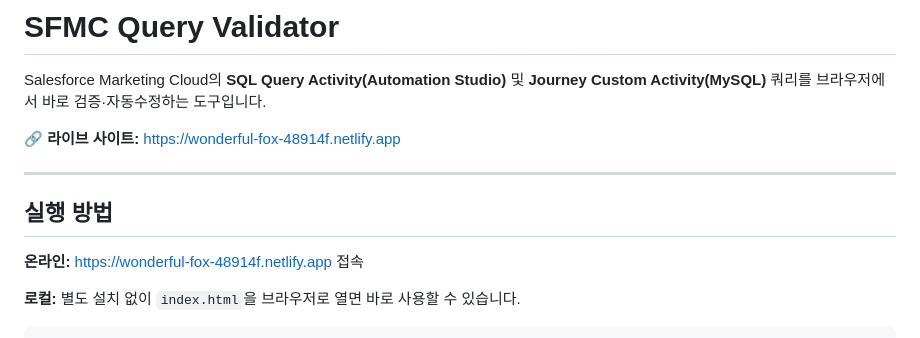
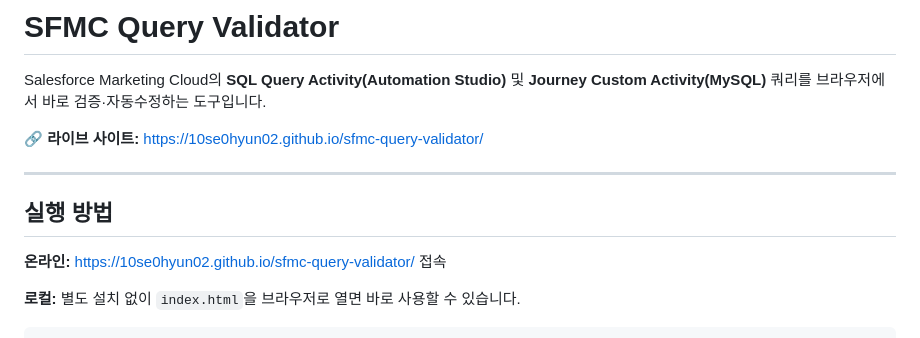
Before and after one commit to 10se0hyun02/sfmc-query-validator, a Markdown page: README.md, the part around the change. Drawn GitHub-style.

Commit message:
docs: update live site URL to GitHub Pages

```diff
--- a/README.md
+++ b/README.md
@@ -2,13 +2,13 @@
 
 Salesforce Marketing Cloud의 **SQL Query Activity(Automation Studio)** 및 **Journey Custom Activity(MySQL)** 쿼리를 브라우저에서 바로 검증·자동수정하는 도구입니다.
 
-🔗 **라이브 사이트:** https://wonderful-fox-48914f.netlify.app
+🔗 **라이브 사이트:** https://10se0hyun02.github.io/sfmc-query-validator/
 
 ---
 
 ## 실행 방법
 
-**온라인:** https://wonderful-fox-48914f.netlify.app 접속
+**온라인:** https://10se0hyun02.github.io/sfmc-query-validator/ 접속
 
 **로컬:** 별도 설치 없이 `index.html`을 브라우저로 열면 바로 사용할 수 있습니다.
 
```
